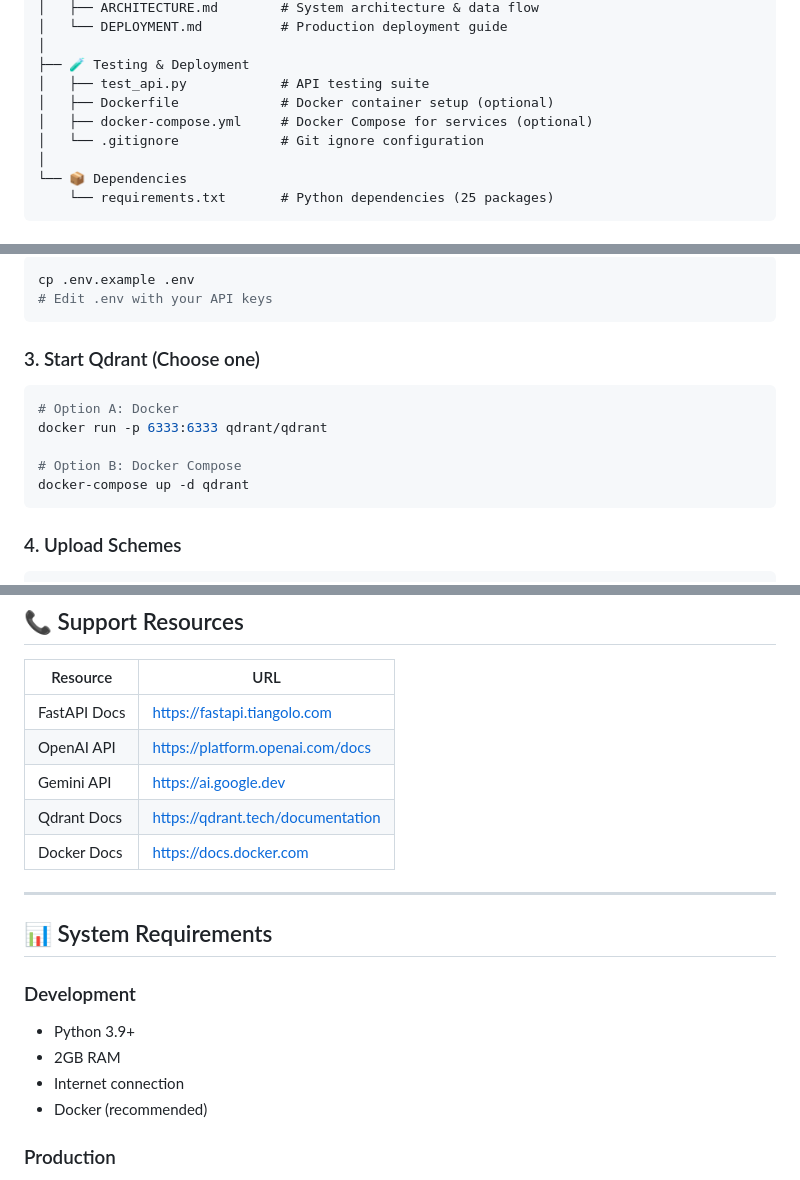
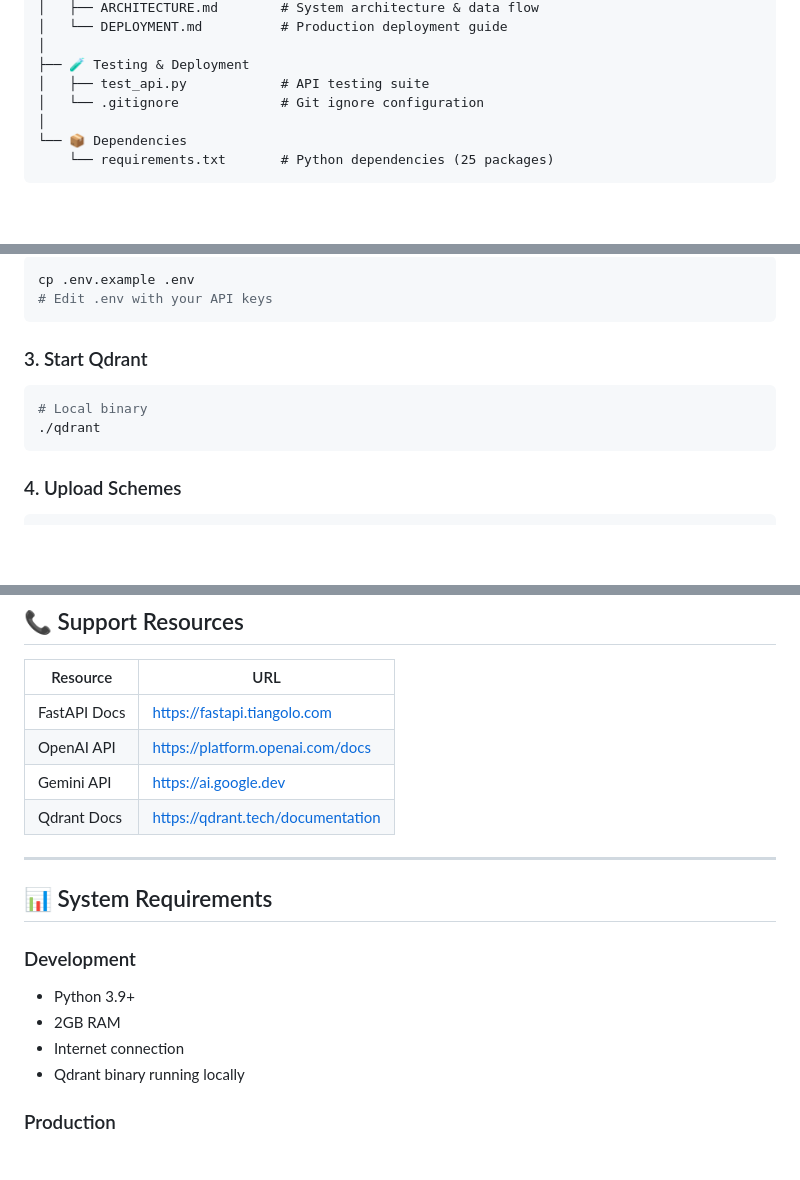
Before and after one commit to Mr-Ar-K/Voicebridge-Ai-Agent, a Markdown page: backend/IMPLEMENTATION_SUMMARY.md, 3 parts joined by grey strips. Drawn GitHub-style; blank space fills up the shorter version.

Commit message:
refactor: Remove Docker-related instructions and files from documentation

````diff
--- a/backend/IMPLEMENTATION_SUMMARY.md
+++ b/backend/IMPLEMENTATION_SUMMARY.md
@@ -28,8 +28,6 @@ backend/
 │
 ├── 🧪 Testing & Deployment
 │   ├── test_api.py            # API testing suite
-│   ├── Dockerfile             # Docker container setup (optional)
-│   ├── docker-compose.yml     # Docker Compose for services (optional)
 │   └── .gitignore             # Git ignore configuration
 │
 └── 📦 Dependencies
@@ -166,13 +162,10 @@ cp .env.example .env
 # Edit .env with your API keys
 ```
 
-### 3. Start Qdrant (Choose one)
+### 3. Start Qdrant
 ```bash
-# Option A: Docker
-docker run -p 6333:6333 qdrant/qdrant
-
-# Option B: Docker Compose
-docker-compose up -d qdrant
+# Local binary
+./qdrant
 ```
 
 ### 4. Upload Schemes
@@ -411,7 +402,6 @@ python upload_data.py
 | OpenAI API | https://platform.openai.com/docs |
 | Gemini API | https://ai.google.dev |
 | Qdrant Docs | https://qdrant.tech/documentation |
-| Docker Docs | https://docs.docker.com |
 
 ---
 
@@ -421,7 +411,7 @@ python upload_data.py
 - Python 3.9+
 - 2GB RAM
 - Internet connection
-- Docker (recommended)
+- Qdrant binary running locally
 
 ### Production
 - Python 3.11+
````
Also changed, not shown: other parts of backend/IMPLEMENTATION_SUMMARY.md (+2 -7 lines), backend/QUICKSTART.md (+2 -24 lines).
